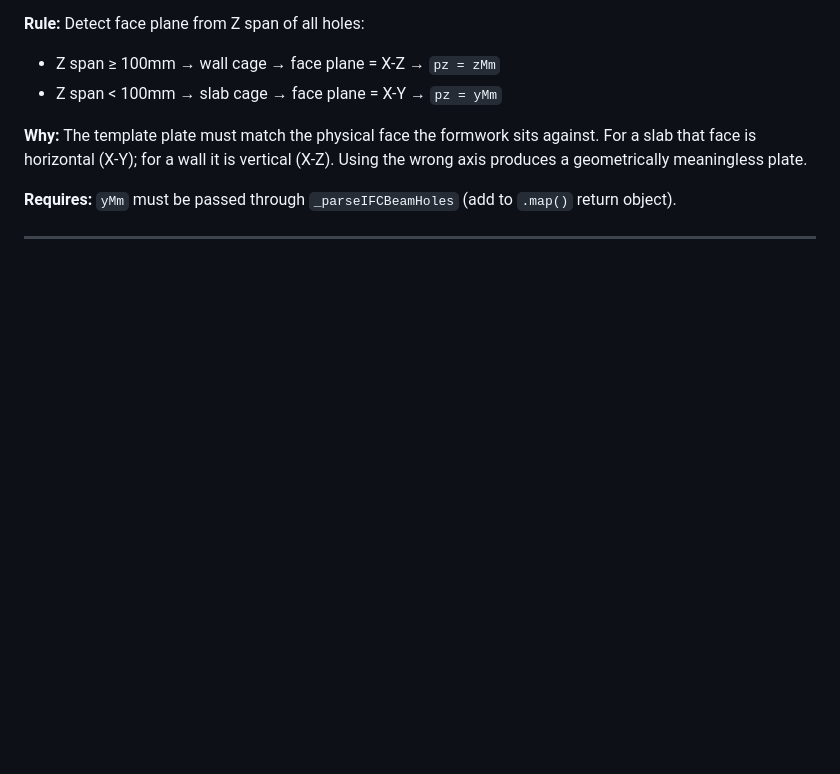
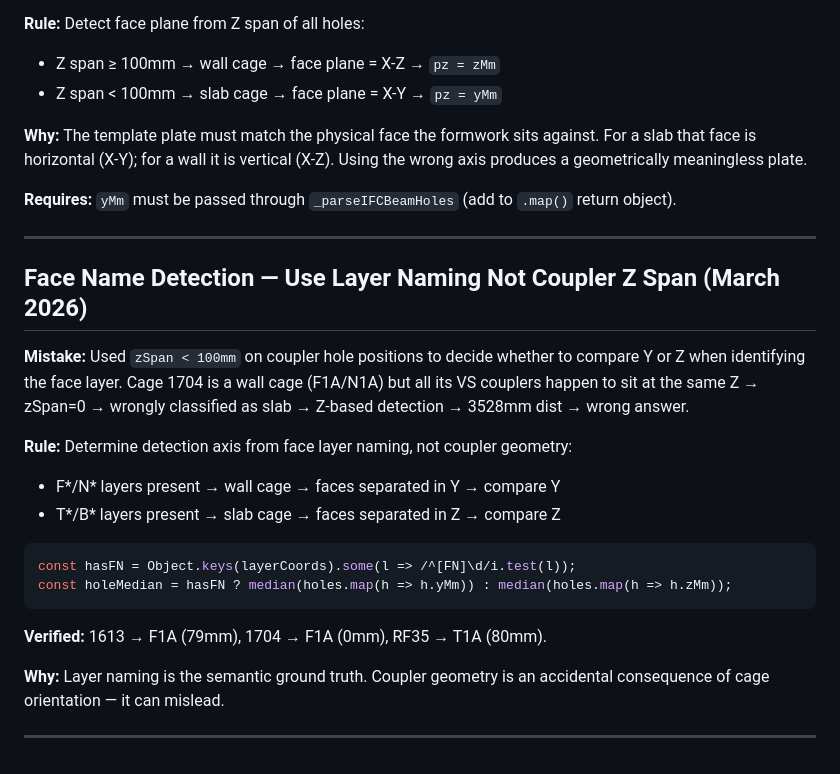
Before and after one commit to Asinha145/avonmouth-cage-lab, a Markdown page: tasks/lessons.md, the part around the change. Drawn GitHub-style; blank space fills up the shorter version.

Commit message:
lessons: face name detection — layer naming beats Z span heuristic

````diff
--- a/tasks/lessons.md
+++ b/tasks/lessons.md
@@ -209,3 +209,22 @@ function getOrientation(holes) {
 **Requires:** `yMm` must be passed through `_parseIFCBeamHoles` (add to `.map()` return object).
 
 ---
+
+## Face Name Detection — Use Layer Naming Not Coupler Z Span (March 2026)
+
+**Mistake:** Used `zSpan < 100mm` on coupler hole positions to decide whether to compare Y or Z when identifying the face layer. Cage 1704 is a wall cage (F1A/N1A) but all its VS couplers happen to sit at the same Z → zSpan=0 → wrongly classified as slab → Z-based detection → 3528mm dist → wrong answer.
+
+**Rule:** Determine detection axis from face layer naming, not coupler geometry:
+- F*/N* layers present → wall cage → faces separated in Y → compare Y
+- T*/B* layers present → slab cage → faces separated in Z → compare Z
+
+```javascript
+const hasFN = Object.keys(layerCoords).some(l => /^[FN]\d/i.test(l));
+const holeMedian = hasFN ? median(holes.map(h => h.yMm)) : median(holes.map(h => h.zMm));
+```
+
+**Verified:** 1613 → F1A (79mm), 1704 → F1A (0mm), RF35 → T1A (80mm).
+
+**Why:** Layer naming is the semantic ground truth. Coupler geometry is an accidental consequence of cage orientation — it can mislead.
+
+---
````
